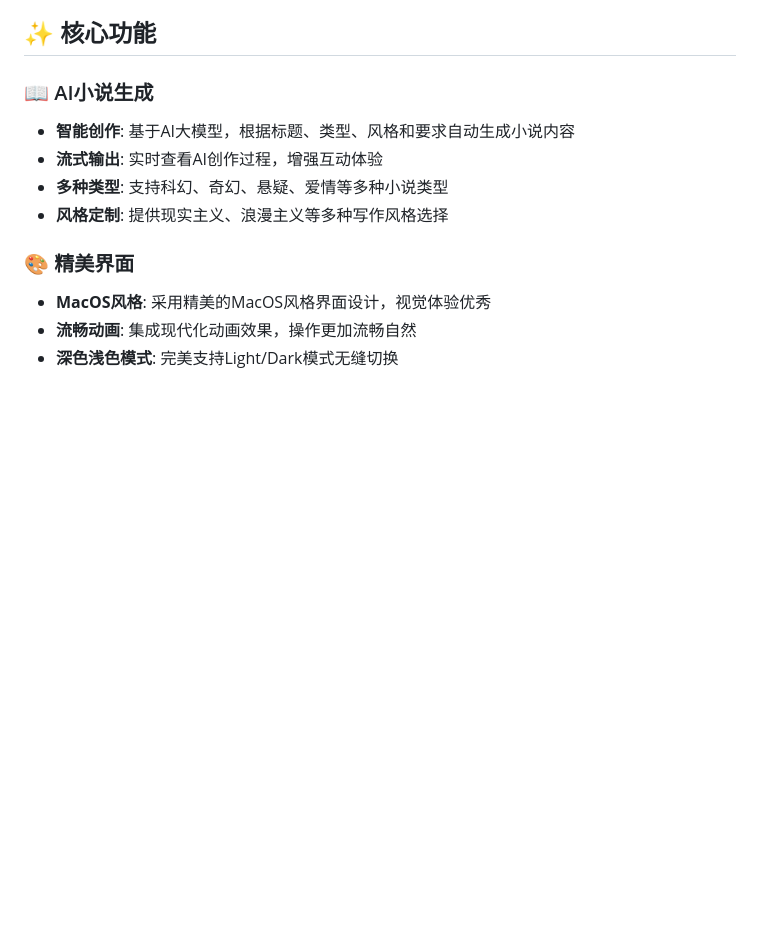
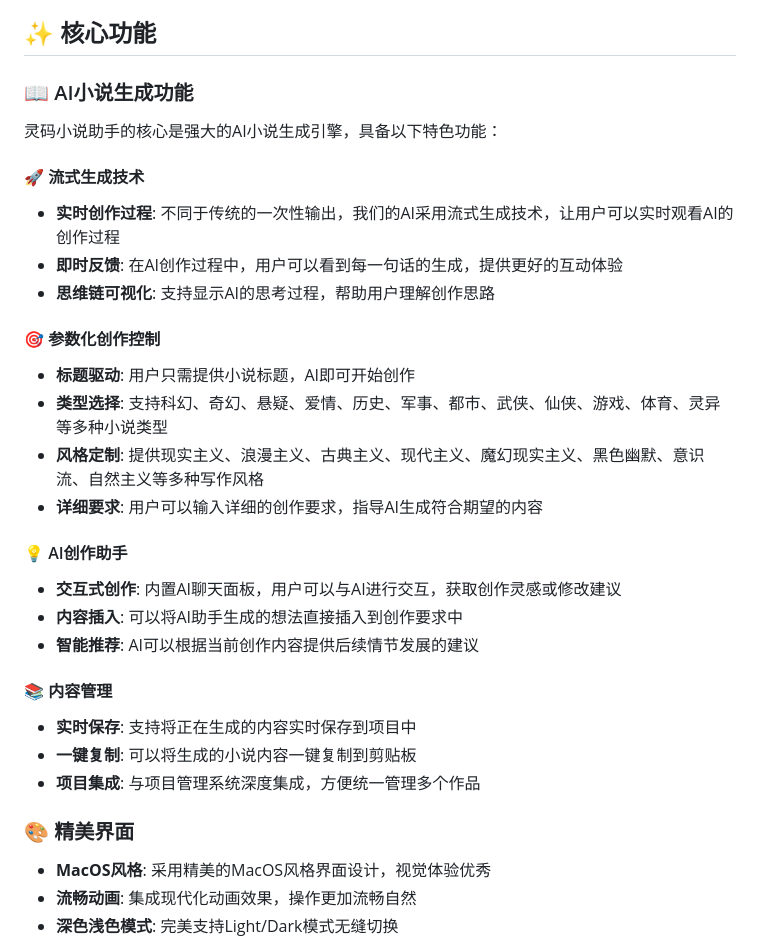
Before and after one commit to LingMaw/lingma, a Markdown page: README.md, the part around one of its changes. Drawn GitHub-style; blank space fills up the shorter version.

Commit message:
docs(readme): 优化AI小说生成功能文档描述
- 添加MIT许可证徽标
- 详细描述流式生成技术，强调实时创作过程和思维链可视化
- 扩展参数化创作控制，增加多种小说类型和写作风格支持
- 增加AI创作助手交互功能说明，包括内容插入和智能推荐
- 补充内容管理功能，支持实时保存、一键复制和项目集成
- 调整AI小说生成部分标题和分段，更加清晰易读

```diff
--- a/README.md
+++ b/README.md
@@ -14,11 +15,30 @@
 
 ## ✨ 核心功能
 
-### 📖 AI小说生成
-- **智能创作**: 基于AI大模型，根据标题、类型、风格和要求自动生成小说内容
-- **流式输出**: 实时查看AI创作过程，增强互动体验
-- **多种类型**: 支持科幻、奇幻、悬疑、爱情等多种小说类型
-- **风格定制**: 提供现实主义、浪漫主义等多种写作风格选择
+### 📖 AI小说生成功能
+
+灵码小说助手的核心是强大的AI小说生成引擎，具备以下特色功能：
+
+#### 🚀 流式生成技术
+- **实时创作过程**: 不同于传统的一次性输出，我们的AI采用流式生成技术，让用户可以实时观看AI的创作过程
+- **即时反馈**: 在AI创作过程中，用户可以看到每一句话的生成，提供更好的互动体验
+- **思维链可视化**: 支持显示AI的思考过程，帮助用户理解创作思路
+
+#### 🎯 参数化创作控制
+- **标题驱动**: 用户只需提供小说标题，AI即可开始创作
+- **类型选择**: 支持科幻、奇幻、悬疑、爱情、历史、军事、都市、武侠、仙侠、游戏、体育、灵异等多种小说类型
+- **风格定制**: 提供现实主义、浪漫主义、古典主义、现代主义、魔幻现实主义、黑色幽默、意识流、自然主义等多种写作风格
+- **详细要求**: 用户可以输入详细的创作要求，指导AI生成符合期望的内容
+
+#### 💡 AI创作助手
+- **交互式创作**: 内置AI聊天面板，用户可以与AI进行交互，获取创作灵感或修改建议
+- **内容插入**: 可以将AI助手生成的想法直接插入到创作要求中
+- **智能推荐**: AI可以根据当前创作内容提供后续情节发展的建议
+
+#### 📚 内容管理
+- **实时保存**: 支持将正在生成的内容实时保存到项目中
+- **一键复制**: 可以将生成的小说内容一键复制到剪贴板
+- **项目集成**: 与项目管理系统深度集成，方便统一管理多个作品
 
 ### 🎨 精美界面
 - **MacOS风格**: 采用精美的MacOS风格界面设计，视觉体验优秀
```
Also changed, not shown: other parts of README.md (+1 -0 lines).
